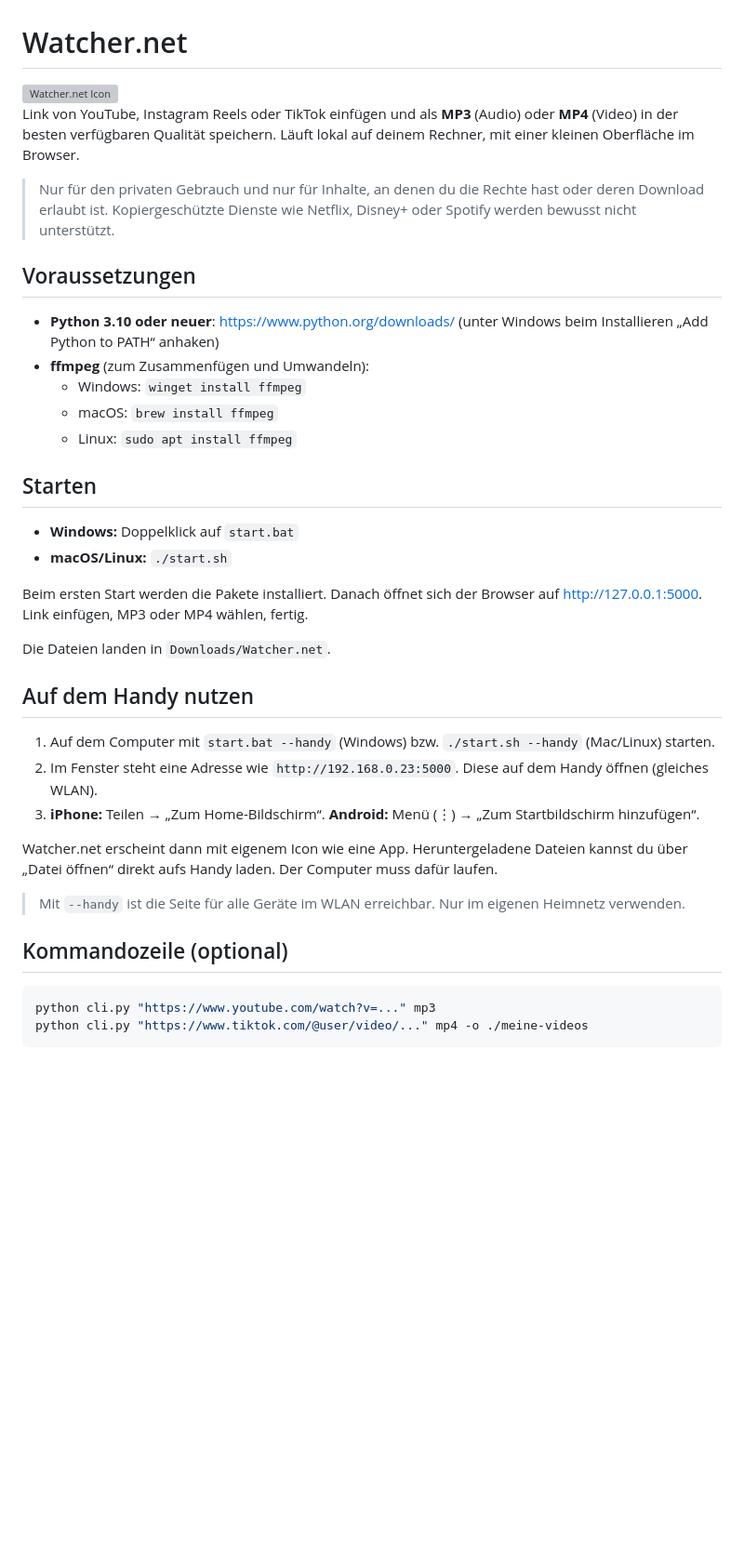
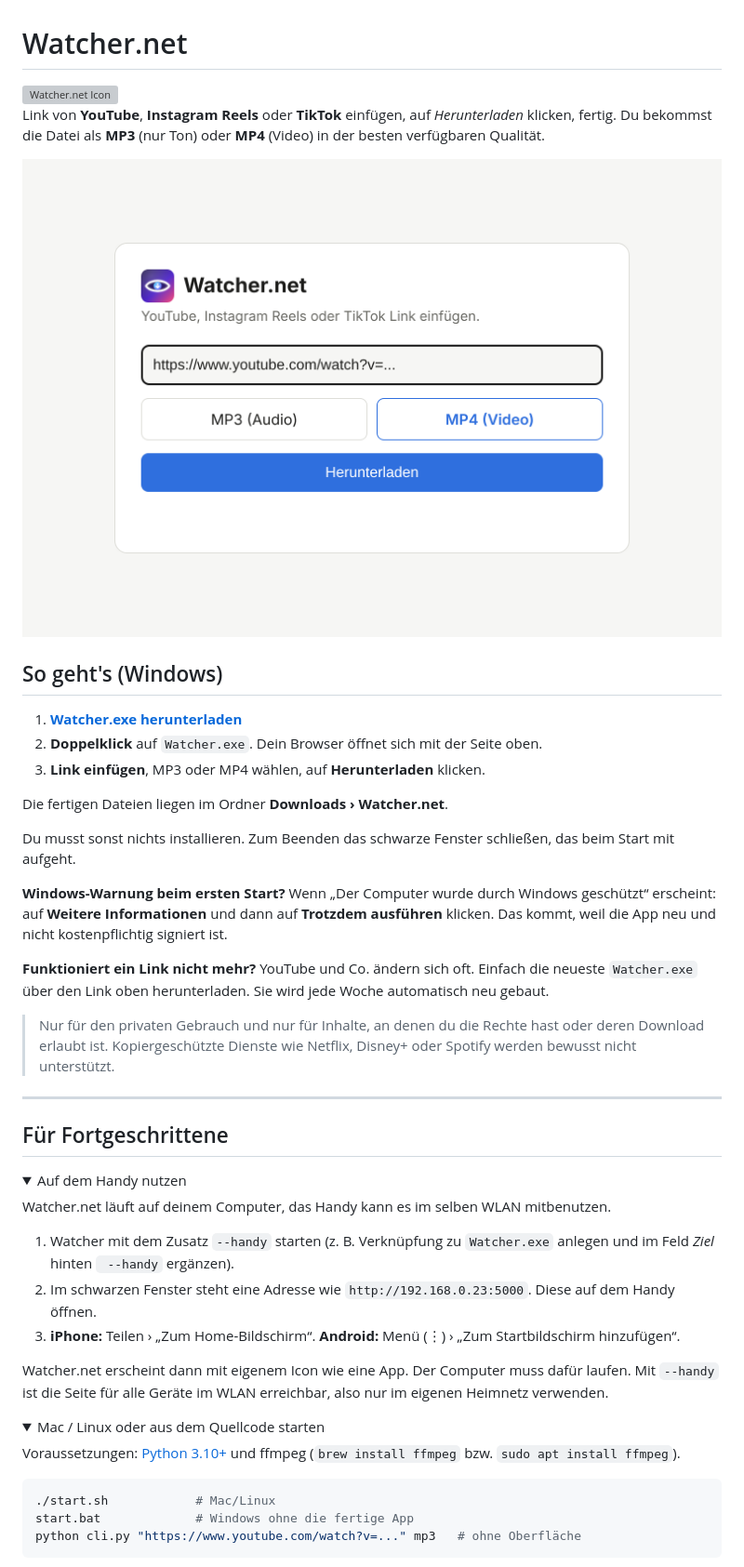
Before and after one commit to Beerus-Bennet/Watcher.net, a Markdown page: README.md, the part around one of its changes. Shown at 93% size. GitHub-like rendering; pictures changed too: docs/screenshot.png (added); folded sections open; blank space fills up the shorter version; grey boxes are pictures that could not be loaded.

````diff
--- a/README.md
+++ b/README.md
@@ -4,38 +4,47 @@
 
-Link von YouTube, Instagram Reels oder TikTok einfügen und als **MP3** (Audio) oder **MP4** (Video) in der besten verfügbaren Qualität speichern. Läuft lokal auf deinem Rechner, mit einer kleinen Oberfläche im Browser.
+Link von **YouTube**, **Instagram Reels** oder **TikTok** einfügen, auf *Herunterladen* klicken, fertig. Du bekommst die Datei als **MP3** (nur Ton) oder **MP4** (Video) in der besten verfügbaren Qualität.
+
+![So sieht Watcher.net aus](docs/screenshot.png)
+
+## So geht's (Windows)
+
+1. **[Watcher.exe herunterladen](https://github.com/Beerus-Bennet/watcher.net/releases/latest/download/Watcher.exe)**
+2. **Doppelklick** auf `Watcher.exe`. Dein Browser öffnet sich mit der Seite oben.
+3. **Link einfügen**, MP3 oder MP4 wählen, auf **Herunterladen** klicken.
+
+Die fertigen Dateien liegen im Ordner **Downloads › Watcher.net**.
+
+Du musst sonst nichts installieren. Zum Beenden das schwarze Fenster schließen, das beim Start mit aufgeht.
+
+**Windows-Warnung beim ersten Start?** Wenn „Der Computer wurde durch Windows geschützt“ erscheint: auf **Weitere Informationen** und dann auf **Trotzdem ausführen** klicken. Das kommt, weil die App neu und nicht kostenpflichtig signiert ist.
+
+**Funktioniert ein Link nicht mehr?** YouTube und Co. ändern sich oft. Einfach die neueste `Watcher.exe` über den Link oben herunterladen. Sie wird jede Woche automatisch neu gebaut.
 
 > Nur für den privaten Gebrauch und nur für Inhalte, an denen du die Rechte hast oder deren Download erlaubt ist. Kopiergeschützte Dienste wie Netflix, Disney+ oder Spotify werden bewusst nicht unterstützt.
 
-## Voraussetzungen
+---
 
-- **Python 3.10 oder neuer**: https://www.python.org/downloads/ (unter Windows beim Installieren „Add Python to PATH“ anhaken)
-- **ffmpeg** (zum Zusammenfügen und Umwandeln):
-  - Windows: `winget install ffmpeg`
-  - macOS: `brew install ffmpeg`
-  - Linux: `sudo apt install ffmpeg`
+## Für Fortgeschrittene
 
-## Starten
+<details>
+<summary>Auf dem Handy nutzen</summary>
 
-- **Windows:** Doppelklick auf `start.bat`
-- **macOS/Linux:** `./start.sh`
+Watcher.net läuft auf deinem Computer, das Handy kann es im selben WLAN mitbenutzen.
 
-Beim ersten Start werden die Pakete installiert. Danach öffnet sich der Browser auf http://127.0.0.1:5000. Link einfügen, MP3 oder MP4 wählen, fertig.
+1. Watcher mit dem Zusatz `--handy` starten (z. B. Verknüpfung zu `Watcher.exe` anlegen und im Feld *Ziel* hinten ` --handy` ergänzen).
+2. Im schwarzen Fenster steht eine Adresse wie `http://192.168.0.23:5000`. Diese auf dem Handy öffnen.
+3. **iPhone:** Teilen › „Zum Home-Bildschirm“. **Android:** Menü (⋮) › „Zum Startbildschirm hinzufügen“.
 
-Die Dateien landen in `Downloads/Watcher.net`.
+Watcher.net erscheint dann mit eigenem Icon wie eine App. Der Computer muss dafür laufen. Mit `--handy` ist die Seite für alle Geräte im WLAN erreichbar, also nur im eigenen Heimnetz verwenden.
+</details>
 
-## Auf dem Handy nutzen
+<details>
+<summary>Mac / Linux oder aus dem Quellcode starten</summary>
 
-1. Auf dem Computer mit `start.bat --handy` (Windows) bzw. `./start.sh --handy` (Mac/Linux) starten.
-2. Im Fenster steht eine Adresse wie `http://192.168.0.23:5000`. Diese auf dem Handy öffnen (gleiches WLAN).
-3. **iPhone:** Teilen → „Zum Home-Bildschirm“. **Android:** Menü (⋮) → „Zum Startbildschirm hinzufügen“.
-
-Watcher.net erscheint dann mit eigenem Icon wie eine App. Heruntergeladene Dateien kannst du über „Datei öffnen“ direkt aufs Handy laden. Der Computer muss dafür laufen.
-
-> Mit `--handy` ist die Seite für alle Geräte im WLAN erreichbar. Nur im eigenen Heimnetz verwenden.
-
-## Kommandozeile (optional)
+Voraussetzungen: [Python 3.10+](https://www.python.org/downloads/) und ffmpeg (`brew install ffmpeg` bzw. `sudo apt install ffmpeg`).
 
 ```bash
-python cli.py "https://www.youtube.com/watch?v=..." mp3
-python cli.py "https://www.tiktok.com/@user/video/..." mp4 -o ./meine-videos
+./start.sh            # Mac/Linux
+start.bat             # Windows ohne die fertige App
+python cli.py "https://www.youtube.com/watch?v=..." mp3   # ohne Oberfläche
 ```
````
Also changed, not shown: other parts of README.md (+14 -26 lines), 5 other files.
